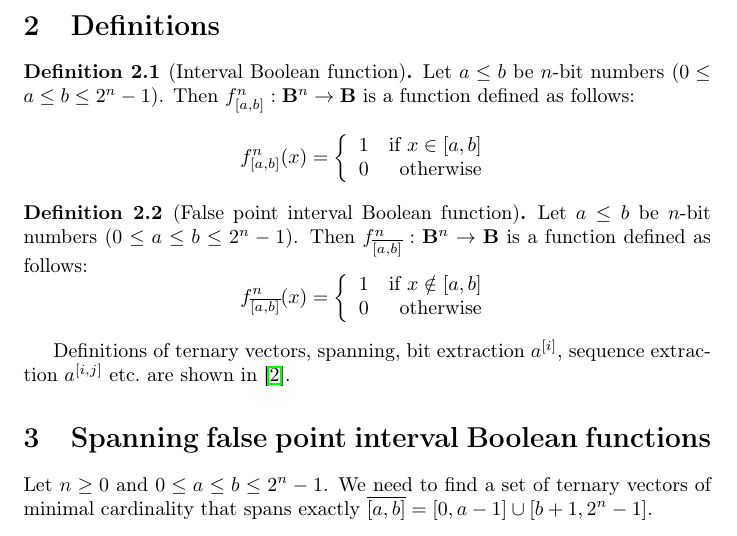
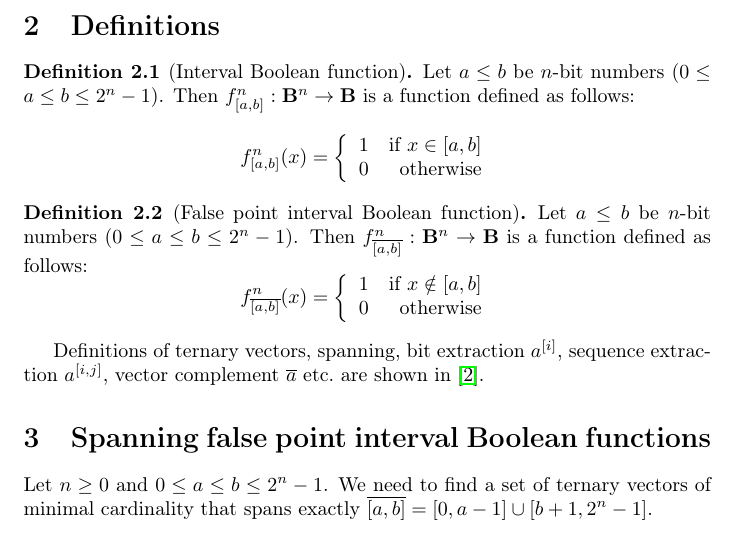
Before and after one commit to filipbartek/ibf, a LaTeX document (fibf/fibf.tex): part of page 1 of 4, cut so that both start at the same text. Compiled offline with pdfLaTeX.

Commit message:
Add vector complement to the referenced definitions

```diff
--- a/fibf/fibf.tex
+++ b/fibf/fibf.tex
@@ -93,7 +93,8 @@ Definitions of
 ternary vectors,
 spanning,
 bit extraction $\bit{a}{i}$,
-sequence extraction $\bits{a}{i}{j}$
+sequence extraction $\bits{a}{i}{j}$,
+vector complement $\compl{a}$
 etc.~are shown in \cite{Schieber2005154}.
 
 \section{Spanning false point interval Boolean functions}
```
